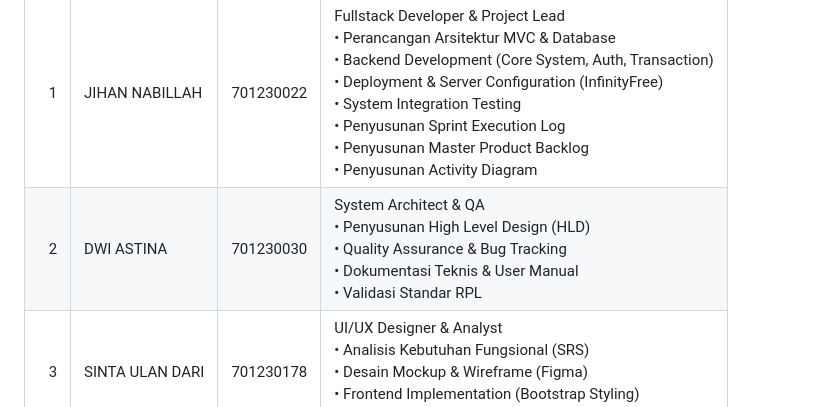
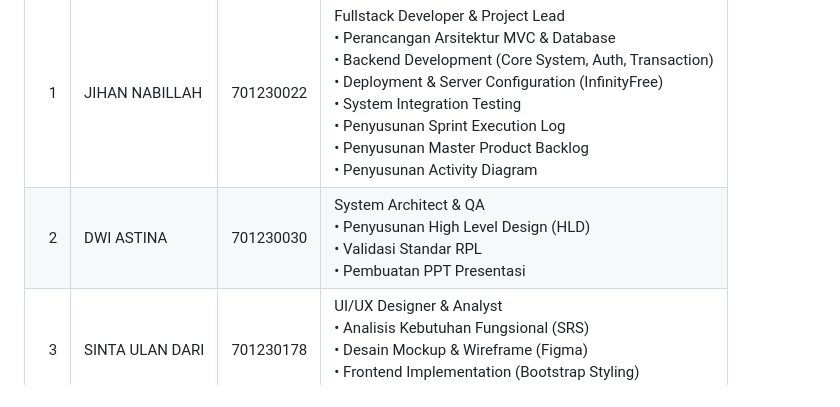
Before and after one commit to jihannabillah/poolsnack, a Markdown page: README.md, the part around the change. Drawn GitHub-style.

Commit message:
Update responsibilities for Dwi Astina

```diff
--- a/README.md
+++ b/README.md
@@ -39,7 +39,7 @@ KELOMPOK 6 - MATA KULIAH REKAYASA PERANGKAT LUNAK
 | No | Nama Lengkap | NIM | Peran & Tanggung Jawab |
 |---:|--------------|-----:|------------------------|
 | 1 | JIHAN NABILLAH | 701230022 | Fullstack Developer & Project Lead<br>• Perancangan Arsitektur MVC & Database<br>• Backend Development (Core System, Auth, Transaction)<br>• Deployment & Server Configuration (InfinityFree)<br>• System Integration Testing<br>• Penyusunan Sprint Execution Log<br>• Penyusunan Master Product Backlog<br>• Penyusunan Activity Diagram  |
-| 2 | DWI ASTINA | 701230030 | System Architect & QA<br>• Penyusunan High Level Design (HLD)<br>• Quality Assurance & Bug Tracking<br>• Dokumentasi Teknis & User Manual<br>• Validasi Standar RPL |
+| 2 | DWI ASTINA | 701230030 | System Architect & QA<br>• Penyusunan High Level Design (HLD)<br>• Validasi Standar RPL<br>• Pembuatan PPT Presentasi |
 | 3 | SINTA ULAN DARI | 701230178 | UI/UX Designer & Analyst<br>• Analisis Kebutuhan Fungsional (SRS)<br>• Desain Mockup & Wireframe (Figma)<br>• Frontend Implementation (Bootstrap Styling)<br>• Penyusunan Use Case & Activity Diagram |
 
 ---
```
